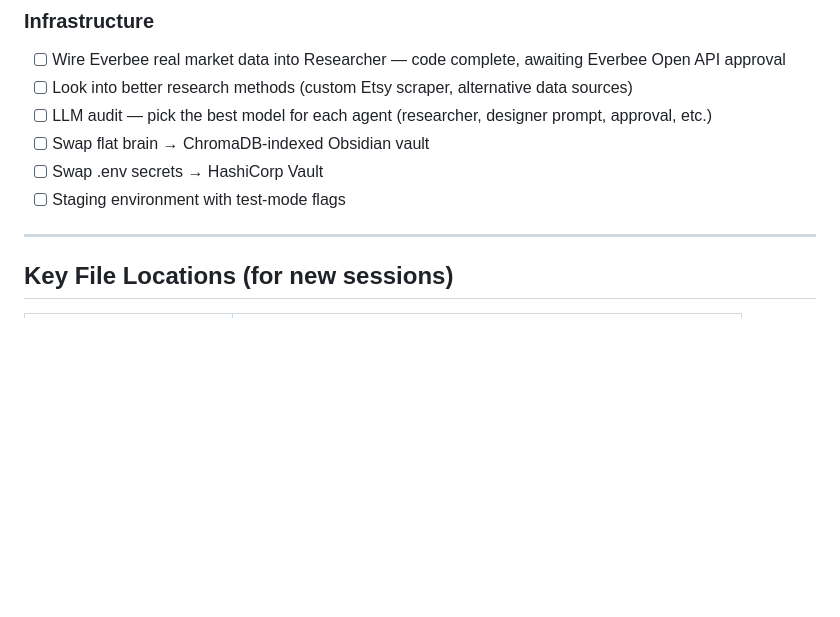
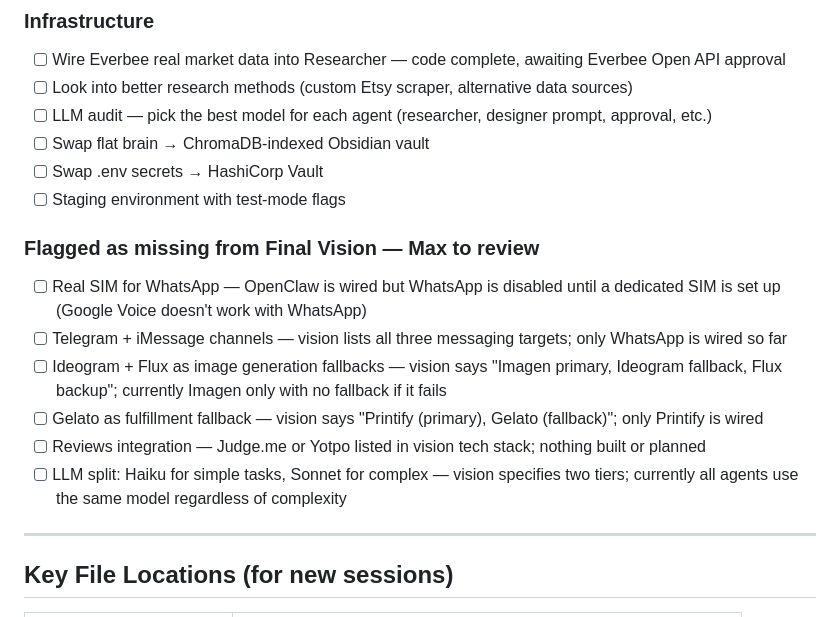
Before and after one commit to MaxW125/zurg, a Markdown page: TODO.md, the part around the change. GitHub-like rendering; blank space fills up the shorter version.

Commit message:
docs: flag 6 items missing from Final Vision for Max to review

```diff
--- a/TODO.md
+++ b/TODO.md
@@ -70,6 +70,14 @@
 - [ ] Swap .env secrets → HashiCorp Vault
 - [ ] Staging environment with test-mode flags
 
+### Flagged as missing from Final Vision — Max to review
+- [ ] Real SIM for WhatsApp — OpenClaw is wired but WhatsApp is disabled until a dedicated SIM is set up (Google Voice doesn't work with WhatsApp)
+- [ ] Telegram + iMessage channels — vision lists all three messaging targets; only WhatsApp is wired so far
+- [ ] Ideogram + Flux as image generation fallbacks — vision says "Imagen primary, Ideogram fallback, Flux backup"; currently Imagen only with no fallback if it fails
+- [ ] Gelato as fulfillment fallback — vision says "Printify (primary), Gelato (fallback)"; only Printify is wired
+- [ ] Reviews integration — Judge.me or Yotpo listed in vision tech stack; nothing built or planned
+- [ ] LLM split: Haiku for simple tasks, Sonnet for complex — vision specifies two tiers; currently all agents use the same model regardless of complexity
+
 ---
 
 ## Key File Locations (for new sessions)
```
